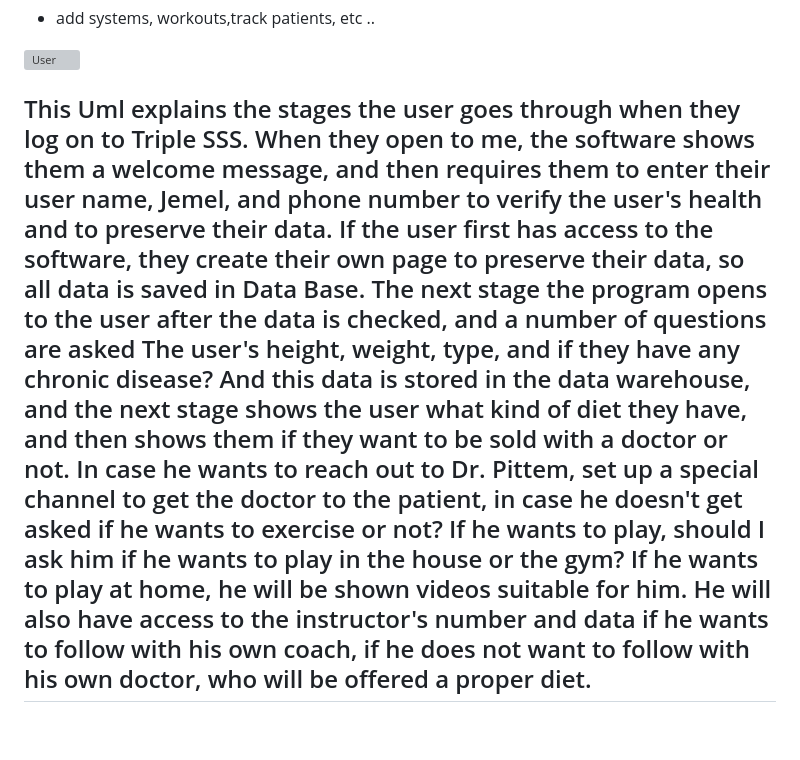
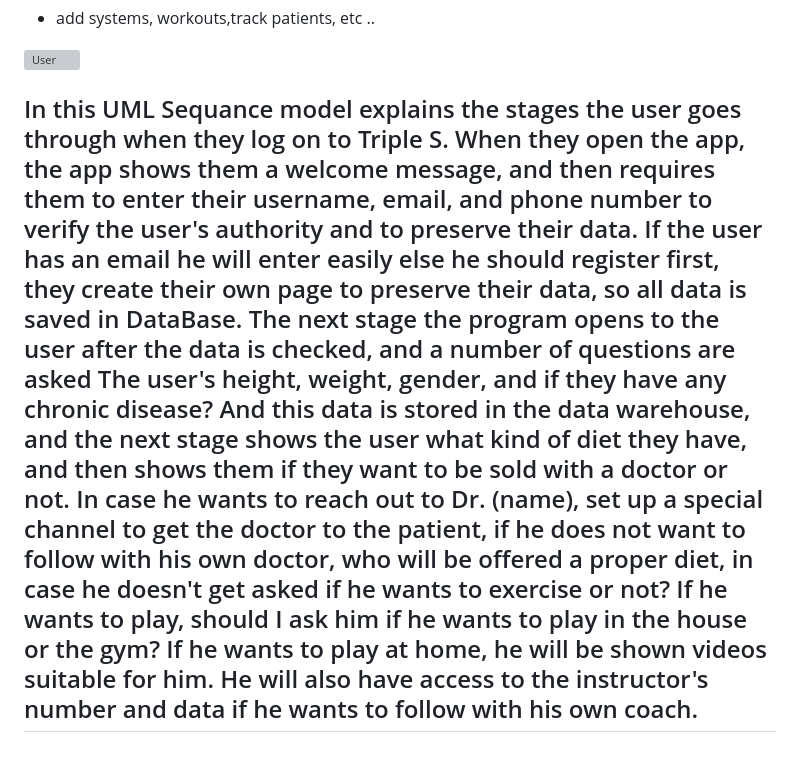
Before and after one commit to SalahEldinFikri/Triple-S, a Markdown page: README.md, the part around the change. GitHub-like rendering; grey boxes are pictures that could not be loaded.

```diff
--- a/README.md
+++ b/README.md
@@ -35,4 +35,4 @@ You should not use BMI as a measure if you're pregnant. Get advice from your mid
 
 ![User](https://user-images.githubusercontent.com/71356170/221368670-93ba3203-d4d7-4fa1-9f67-e4a958be455c.png)
 
-## This Uml explains the stages the user goes through when they log on to Triple SSS. When they open to me, the software shows them a welcome message, and then requires them to enter their user name, Jemel, and phone number to verify the user's health and to preserve their data. If the user first has access to the software, they create their own page to preserve their data, so all data is saved in Data Base. The next stage the program opens to the user after the data is checked, and a number of questions are asked The user's height, weight, type, and if they have any chronic disease? And this data is stored in the data warehouse, and the next stage shows the user what kind of diet they have, and then shows them if they want to be sold with a doctor or not. In case he wants to reach out to Dr. Pittem, set up a special channel to get the doctor to the patient, in case he doesn't get asked if he wants to exercise or not? If he wants to play, should I ask him if he wants to play in the house or the gym? If he wants to play at home, he will be shown videos suitable for him. He will also have access to the instructor's number and data if he wants to follow with his own coach, if he does not want to follow with his own doctor, who will be offered a proper diet.
+## In this UML Sequance model explains the stages the user goes through when they log on to Triple S. When they open the app, the app shows them a welcome message, and then requires them to enter their username, email, and phone number to verify the user's authority and to preserve their data. If the user has an email he will enter easily else he should register first, they create their own page to preserve their data, so all data is saved in DataBase. The next stage the program opens to the user after the data is checked, and a number of questions are asked The user's height, weight, gender, and if they have any chronic disease? And this data is stored in the data warehouse, and the next stage shows the user what kind of diet they have, and then shows them if they want to be sold with a doctor or not. In case he wants to reach out to Dr. (name), set up a special channel to get the doctor to the patient, if he does not want to follow with his own doctor, who will be offered a proper diet, in case he doesn't get asked if he wants to exercise or not? If he wants to play, should I ask him if he wants to play in the house or the gym? If he wants to play at home, he will be shown videos suitable for him. He will also have access to the instructor's number and data if he wants to follow with his own coach.
```
